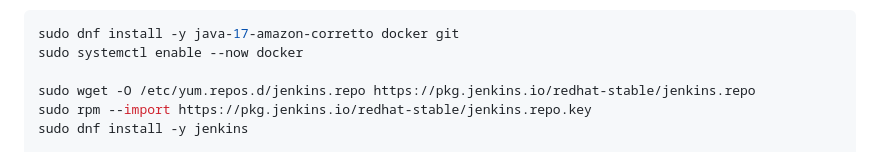
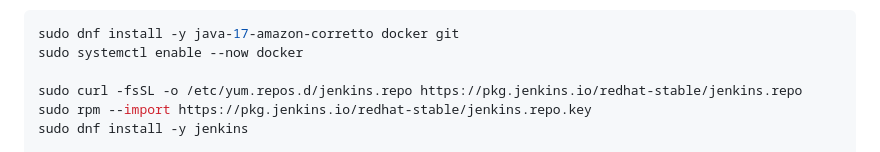
Before and after one commit to pavansaiambala7/ecommerce_project_spring-boot, a Markdown page: deploy/README.md, the part around the change. Drawn GitHub-style.

Commit message:
fix(deploy): use curl instead of wget for the Jenkins repo file
wget isn't guaranteed present on the Amazon Linux 2023 base AMI; curl is,
since AWS tooling relies on it internally. Swapping avoids a possible
"command not found" partway through the Jenkins install block, adding -fsSL
so a failed download errors loudly instead of writing an HTML error page
into /etc/yum.repos.d/jenkins.repo as if it were a valid repo definition.

Co-Authored-By: Claude Sonnet 5 <noreply@anthropic.com>

```diff
--- a/deploy/README.md
+++ b/deploy/README.md
@@ -218,7 +218,7 @@ SSH in (`ssh -i ecommerce-deploy-key.pem ec2-user@$JENKINS_PUBLIC_IP`) and insta
 sudo dnf install -y java-17-amazon-corretto docker git
 sudo systemctl enable --now docker
 
-sudo wget -O /etc/yum.repos.d/jenkins.repo https://pkg.jenkins.io/redhat-stable/jenkins.repo
+sudo curl -fsSL -o /etc/yum.repos.d/jenkins.repo https://pkg.jenkins.io/redhat-stable/jenkins.repo
 sudo rpm --import https://pkg.jenkins.io/redhat-stable/jenkins.repo.key
 sudo dnf install -y jenkins
 
```
